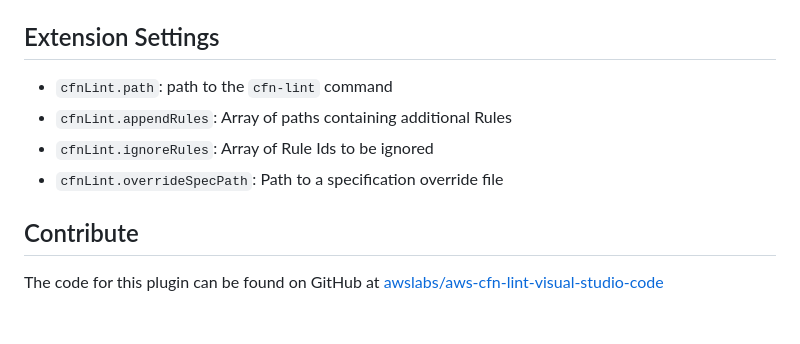
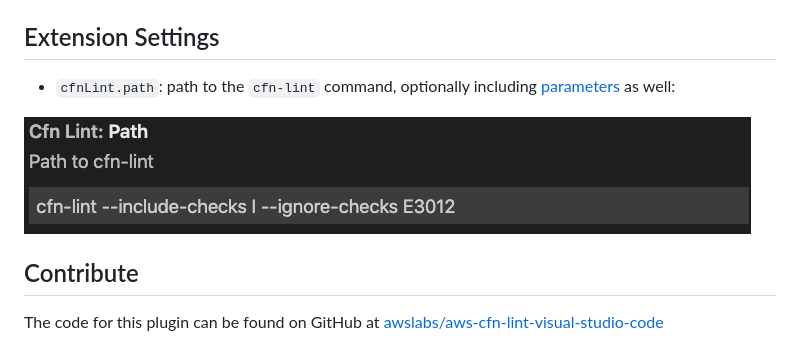
Before and after one commit to aws-cloudformation/cfn-lint-visual-studio-code, a Markdown page: README.md, the part around one of its changes. GitHub-like rendering; pictures changed too: images/settings.png (added); blank space fills up the shorter version.

Commit message:
documenting support of CLI parameters in cfnLint.path (#133)
https://github.com/aws-cloudformation/cfn-python-lint/#parameters

```diff
--- a/README.md
+++ b/README.md
@@ -22,10 +21,9 @@ If you want to be able to preview templates as graphs, you also need to install
 
 ## Extension Settings
 
-* `cfnLint.path`: path to the `cfn-lint` command
-* `cfnLint.appendRules`: Array of paths containing additional Rules
-* `cfnLint.ignoreRules`: Array of Rule Ids to be ignored
-* `cfnLint.overrideSpecPath`: Path to a specification override file
+* `cfnLint.path`: path to the `cfn-lint` command, optionally including [parameters](https://github.com/aws-cloudformation/cfn-python-lint/#parameters) as well:
+
+![](/images/settings.png)
 
 ## Contribute
 
```
Also changed, not shown: other parts of README.md (+1 -2 lines).
